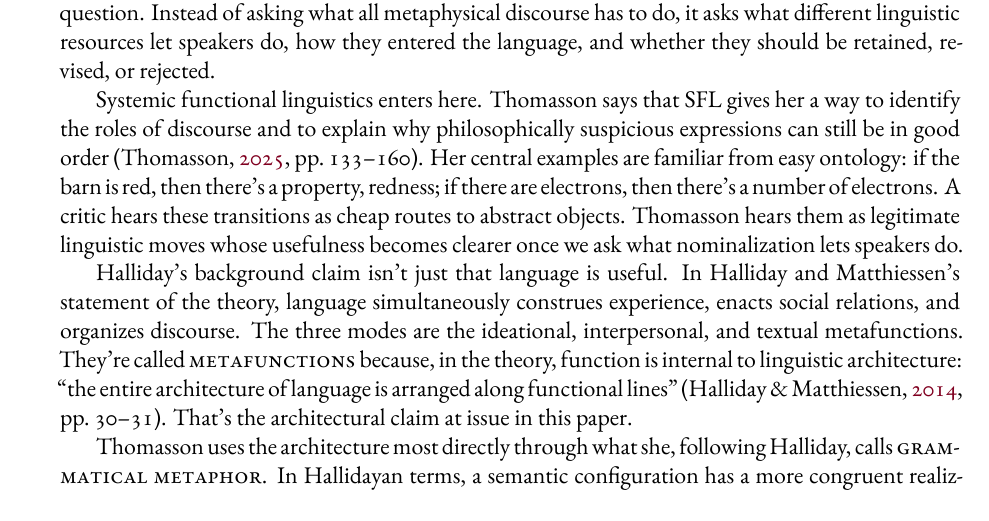
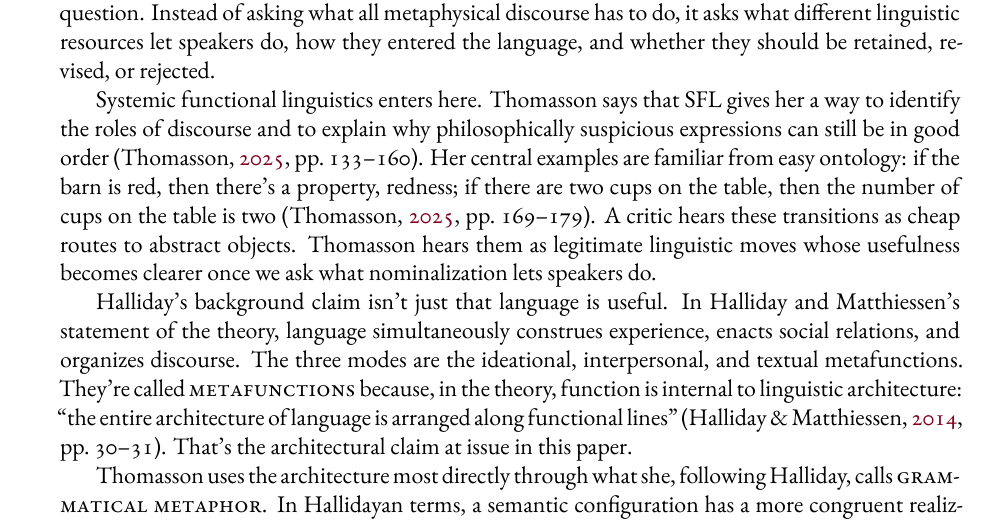
Before and after one commit to BrettRey/thomasson-sfl-review, a LaTeX paper (main.tex): part of page 2 of 7, cut so that both start at the same text. The pictures show the PDF file main.pdf that the author committed with the source.

Commit message:
Use Thomasson's cup-number example
Co-Authored-By: OpenAI Codex <codex@openai.com>

```diff
--- a/main.tex
+++ b/main.tex
@@ -34,7 +34,7 @@ That should matter to linguists. A debate internal to grammar~-- whether discour
 \section{Thomasson's systemic-functional turn}
 Part I of \emph{Rethinking Metaphysics} has a diagnostic role in the book's metametaphysical argument. It asks whether familiar projects can supply a uniform standard for legitimate metaphysical discourse: joint-carving, grounding, truthmaking, causal access, or explanatory contribution. Thomasson's answer is no. These projects look for the wrong kind of standard. The constructive half changes the question. Instead of asking what all metaphysical discourse has to do, it asks what different linguistic resources let speakers do, how they entered the language, and whether they should be retained, revised, or rejected.
 
-Systemic functional linguistics enters here. Thomasson says that SFL gives her a way to identify the roles of discourse and to explain why philosophically suspicious expressions can still be in good order \citep[133--160]{thomasson2025rethink}. Her central examples are familiar from easy ontology: if the barn is red, then there's a property, redness; if there are electrons, then there's a number of electrons. A critic hears these transitions as cheap routes to abstract objects. Thomasson hears them as legitimate linguistic moves whose usefulness becomes clearer once we ask what nominalization lets speakers do.
+Systemic functional linguistics enters here. Thomasson says that SFL gives her a way to identify the roles of discourse and to explain why philosophically suspicious expressions can still be in good order \citep[133--160]{thomasson2025rethink}. Her central examples are familiar from easy ontology: if the barn is red, then there's a property, redness; if there are two cups on the table, then the number of cups on the table is two \citep[169--179]{thomasson2025rethink}. A critic hears these transitions as cheap routes to abstract objects. Thomasson hears them as legitimate linguistic moves whose usefulness becomes clearer once we ask what nominalization lets speakers do.
 
 Halliday's background claim isn't just that language is useful. In Halliday and Matthiessen's statement of the theory, language simultaneously construes experience, enacts social relations, and organizes discourse. The three modes are the ideational, interpersonal, and textual metafunctions. They're called \term{metafunctions} because, in the theory, function is internal to linguistic architecture: \enquote{the entire architecture of language is arranged along functional lines} \citep[30--31]{hallidayMatthiessen2014introduction}. That's the architectural claim at issue in this paper.
 
```
Also changed, not shown: main.pdf.
